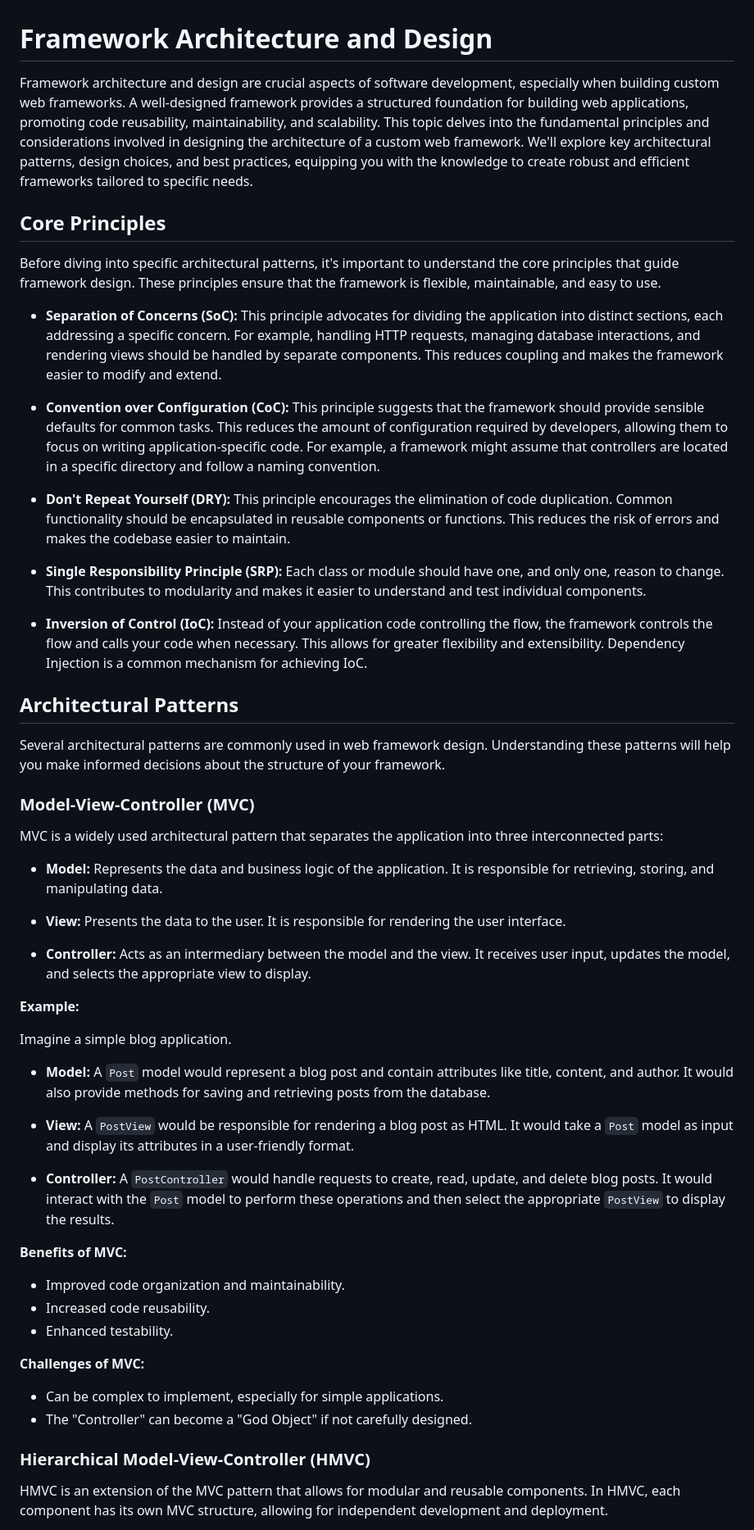
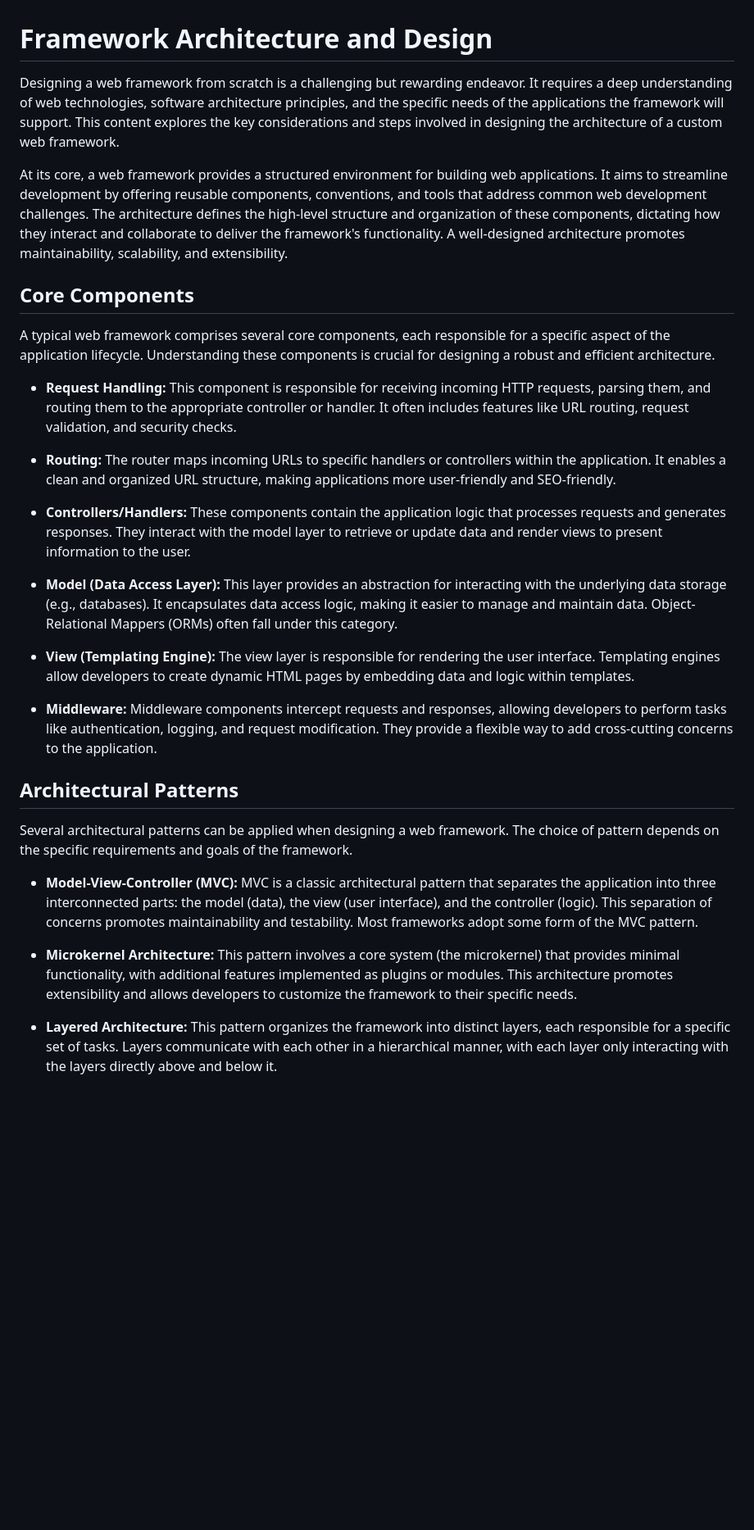
Before and after one commit to byucsstudent/v50, a Markdown page: instruction/framework-architecture-and-design/framework-architecture-and-design.md, the part around one of its changes. Shown at 82% size. Rendered like a GitHub page; blank space fills up the shorter version.

Commit message:
add(topic) Framework Architecture and Design

```diff
--- a/instruction/framework-architecture-and-design/framework-architecture-and-design.md
+++ b/instruction/framework-architecture-and-design/framework-architecture-and-design.md
@@ -1,57 +1,32 @@
 # Framework Architecture and Design
 
-Framework architecture and design are crucial aspects of software development, especially when building custom web frameworks. A well-designed framework provides a structured foundation for building web applications, promoting code reusability, maintainability, and scalability. This topic delves into the fundamental principles and considerations involved in designing the architecture of a custom web framework. We'll explore key architectural patterns, design choices, and best practices, equipping you with the knowledge to create robust and efficient frameworks tailored to specific needs.
+Designing a web framework from scratch is a challenging but rewarding endeavor. It requires a deep understanding of web technologies, software architecture principles, and the specific needs of the applications the framework will support. This content explores the key considerations and steps involved in designing the architecture of a custom web framework.
 
-## Core Principles
+At its core, a web framework provides a structured environment for building web applications. It aims to streamline development by offering reusable components, conventions, and tools that address common web development challenges. The architecture defines the high-level structure and organization of these components, dictating how they interact and collaborate to deliver the framework's functionality. A well-designed architecture promotes maintainability, scalability, and extensibility.
 
-Before diving into specific architectural patterns, it's important to understand the core principles that guide framework design. These principles ensure that the framework is flexible, maintainable, and easy to use.
+## Core Components
 
-*   **Separation of Concerns (SoC):** This principle advocates for dividing the application into distinct sections, each addressing a specific concern. For example, handling HTTP requests, managing database interactions, and rendering views should be handled by separate components. This reduces coupling and makes the framework easier to modify and extend.
+A typical web framework comprises several core components, each responsible for a specific aspect of the application lifecycle. Understanding these components is crucial for designing a robust and efficient architecture.
 
-*   **Convention over Configuration (CoC):** This principle suggests that the framework should provide sensible defaults for common tasks. This reduces the amount of configuration required by developers, allowing them to focus on writing application-specific code.  For example, a framework might assume that controllers are located in a specific directory and follow a naming convention.
+*   **Request Handling:** This component is responsible for receiving incoming HTTP requests, parsing them, and routing them to the appropriate controller or handler. It often includes features like URL routing, request validation, and security checks.
 
-*   **Don't Repeat Yourself (DRY):** This principle encourages the elimination of code duplication. Common functionality should be encapsulated in reusable components or functions. This reduces the risk of errors and makes the codebase easier to maintain.
+*   **Routing:** The router maps incoming URLs to specific handlers or controllers within the application. It enables a clean and organized URL structure, making applications more user-friendly and SEO-friendly.
 
-*   **Single Responsibility Principle (SRP):**  Each class or module should have one, and only one, reason to change.  This contributes to modularity and makes it easier to understand and test individual components.
+*   **Controllers/Handlers:** These components contain the application logic that processes requests and generates responses. They interact with the model layer to retrieve or update data and render views to present information to the user.
 
-*   **Inversion of Control (IoC):** Instead of your application code controlling the flow, the framework controls the flow and calls your code when necessary. This allows for greater flexibility and extensibility. Dependency Injection is a common mechanism for achieving IoC.
+*   **Model (Data Access Layer):** This layer provides an abstraction for interacting with the underlying data storage (e.g., databases). It encapsulates data access logic, making it easier to manage and maintain data. Object-Relational Mappers (ORMs) often fall under this category.
+
+*   **View (Templating Engine):** The view layer is responsible for rendering the user interface. Templating engines allow developers to create dynamic HTML pages by embedding data and logic within templates.
+
+*   **Middleware:** Middleware components intercept requests and responses, allowing developers to perform tasks like authentication, logging, and request modification. They provide a flexible way to add cross-cutting concerns to the application.
 
 ## Architectural Patterns
 
-Several architectural patterns are commonly used in web framework design. Understanding these patterns will help you make informed decisions about the structure of your framework.
+Several architectural patterns can be applied when designing a web framework. The choice of pattern depends on the specific requirements and goals of the framework.
 
-### Model-View-Controller (MVC)
+*   **Model-View-Controller (MVC):** MVC is a classic architectural pattern that separates the application into three interconnected parts: the model (data), the view (user interface), and the controller (logic). This separation of concerns promotes maintainability and testability. Most frameworks adopt some form of the MVC pattern.
 
-MVC is a widely used architectural pattern that separates the application into three interconnected parts:
+*   **Microkernel Architecture:** This pattern involves a core system (the microkernel) that provides minimal functionality, with additional features implemented as plugins or modules. This architecture promotes extensibility and allows developers to customize the framework to their specific needs.
 
-*   **Model:** Represents the data and business logic of the application. It is responsible for retrieving, storing, and manipulating data.
+*   **Layered Architecture:** This pattern organizes the framework into distinct layers, each responsible for a specific set of tasks. Layers communicate with each other in a hierarchical manner, with each layer only interacting with the layers directly above and below it.
 
-*   **View:** Presents the data to the user. It is responsible for rendering the user interface.
-
-*   **Controller:** Acts as an intermediary between the model and the view. It receives user input, updates the model, and selects the appropriate view to display.
-
-**Example:**
-
-Imagine a simple blog application.
-
-*   **Model:**  A `Post` model would represent a blog post and contain attributes like title, content, and author. It would also provide methods for saving and retrieving posts from the database.
-
-*   **View:** A `PostView` would be responsible for rendering a blog post as HTML. It would take a `Post` model as input and display its attributes in a user-friendly format.
-
-*   **Controller:** A `PostController` would handle requests to create, read, update, and delete blog posts. It would interact with the `Post` model to perform these operations and then select the appropriate `PostView` to display the results.
-
-**Benefits of MVC:**
-
-*   Improved code organization and maintainability.
-*   Increased code reusability.
-*   Enhanced testability.
-
-**Challenges of MVC:**
-
-*   Can be complex to implement, especially for simple applications.
-*   The "Controller" can become a "God Object" if not carefully designed.
-
-### Hierarchical Model-View-Controller (HMVC)
-
-HMVC is an extension of the MVC pattern that allows for modular and reusable components. In HMVC, each component has its own MVC structure, allowing for independent development and deployment.
-
```
Also changed, not shown: other parts of instruction/framework-architecture-and-design/framework-architecture-and-design.md (+86 -80 lines).
